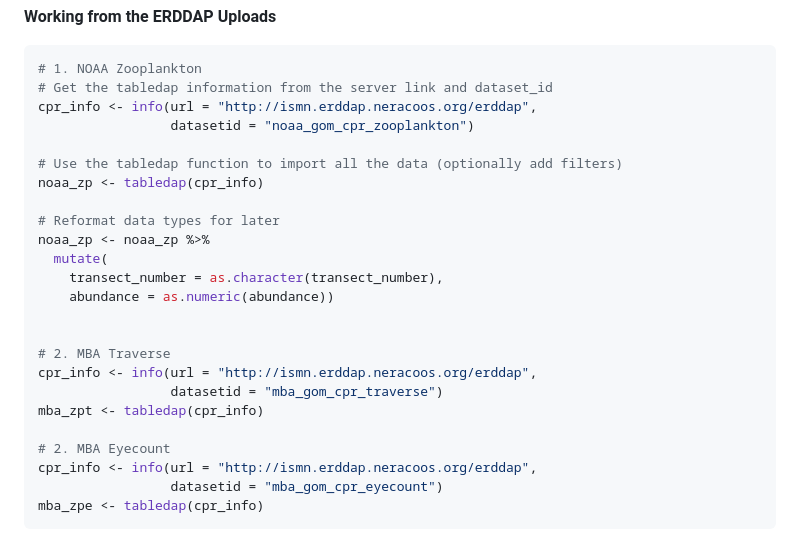
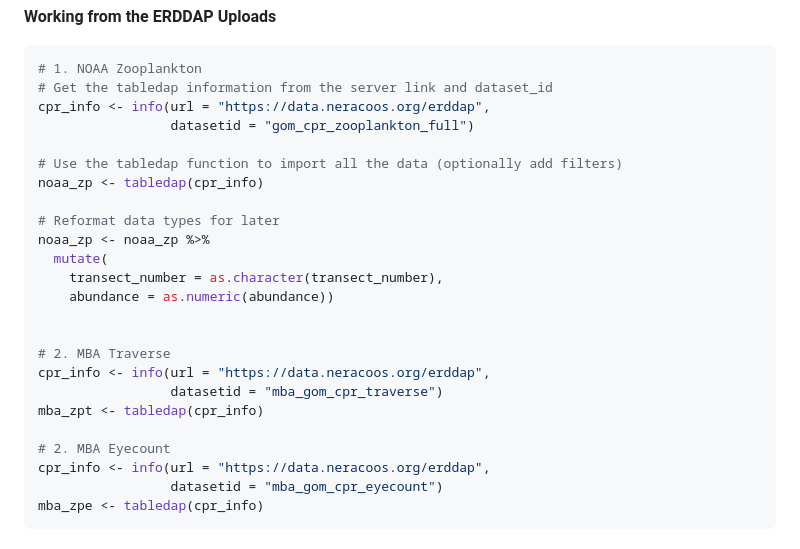
Before and after one commit to gulfofmaine/NERACOOS_CPR_DATA, a Markdown page: Full_Timeseries_Workup/README.md, the part around the change. Rendered like a GitHub page.

Commit message:
Updating ERDDAP URLs in README

````diff
--- a/Full_Timeseries_Workup/README.md
+++ b/Full_Timeseries_Workup/README.md
@@ -72,8 +72,8 @@ rm(noaa_zp_erddap, mba_zpt_erddap, mba_zpe_erddap)
 ``` r
 # 1. NOAA Zooplankton
 # Get the tabledap information from the server link and dataset_id
-cpr_info <- info(url = "http://ismn.erddap.neracoos.org/erddap",
-                 datasetid = "noaa_gom_cpr_zooplankton")
+cpr_info <- info(url = "https://data.neracoos.org/erddap",
+                 datasetid = "gom_cpr_zooplankton_full")
 
 # Use the tabledap function to import all the data (optionally add filters)
 noaa_zp <- tabledap(cpr_info)
@@ -86,12 +86,12 @@ noaa_zp <- noaa_zp %>%
 
 
 # 2. MBA Traverse
-cpr_info <- info(url = "http://ismn.erddap.neracoos.org/erddap",
+cpr_info <- info(url = "https://data.neracoos.org/erddap",
                  datasetid = "mba_gom_cpr_traverse")
 mba_zpt <- tabledap(cpr_info)
 
 # 2. MBA Eyecount
-cpr_info <- info(url = "http://ismn.erddap.neracoos.org/erddap",
+cpr_info <- info(url = "https://data.neracoos.org/erddap",
                  datasetid = "mba_gom_cpr_eyecount")
 mba_zpe <- tabledap(cpr_info)
 ```
````
